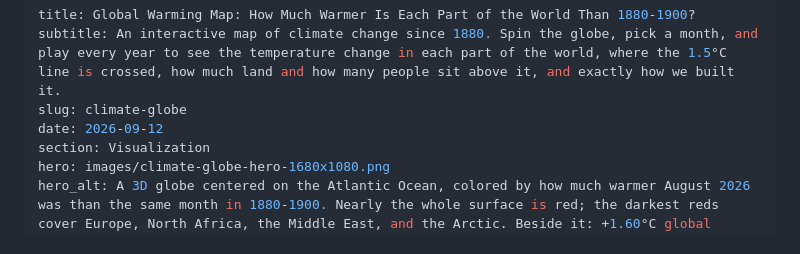
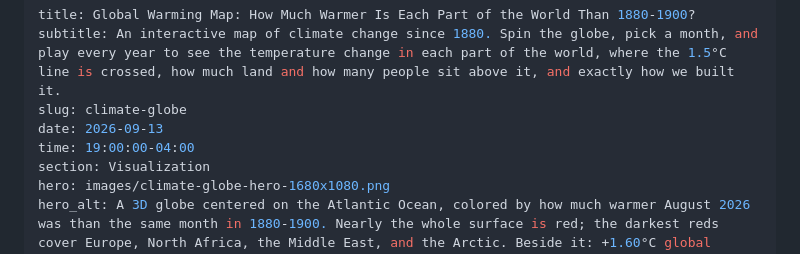
Before and after one commit to Data4ThePeople/ClimateGlobe, a Markdown page: posts/climate-globe/POST.md, the part around the change. GitHub-like rendering.

Commit message:
climate-globe: publication date Sep 13, 2026 7pm ET
Co-Authored-By: Claude Fable 5.1 <noreply@anthropic.com>
Claude-Session: https://claude.ai/code/session_017yFB4Y1GLQwvyvUgNi6adU

```diff
--- a/posts/climate-globe/POST.md
+++ b/posts/climate-globe/POST.md
@@ -2,7 +2,8 @@
 title: Global Warming Map: How Much Warmer Is Each Part of the World Than 1880-1900?
 subtitle: An interactive map of climate change since 1880. Spin the globe, pick a month, and play every year to see the temperature change in each part of the world, where the 1.5°C line is crossed, how much land and how many people sit above it, and exactly how we built it.
 slug: climate-globe
-date: 2026-09-12
+date: 2026-09-13
+time: 19:00:00-04:00
 section: Visualization
 hero: images/climate-globe-hero-1680x1080.png
 hero_alt: A 3D globe centered on the Atlantic Ocean, colored by how much warmer August 2026 was than the same month in 1880-1900. Nearly the whole surface is red; the darkest reds cover Europe, North Africa, the Middle East, and the Arctic. Beside it: +1.60°C global average, 77% of land area and 73% of today's population above 1.5°C. Built by Data 4 The People from NASA GISTEMP data.
```
